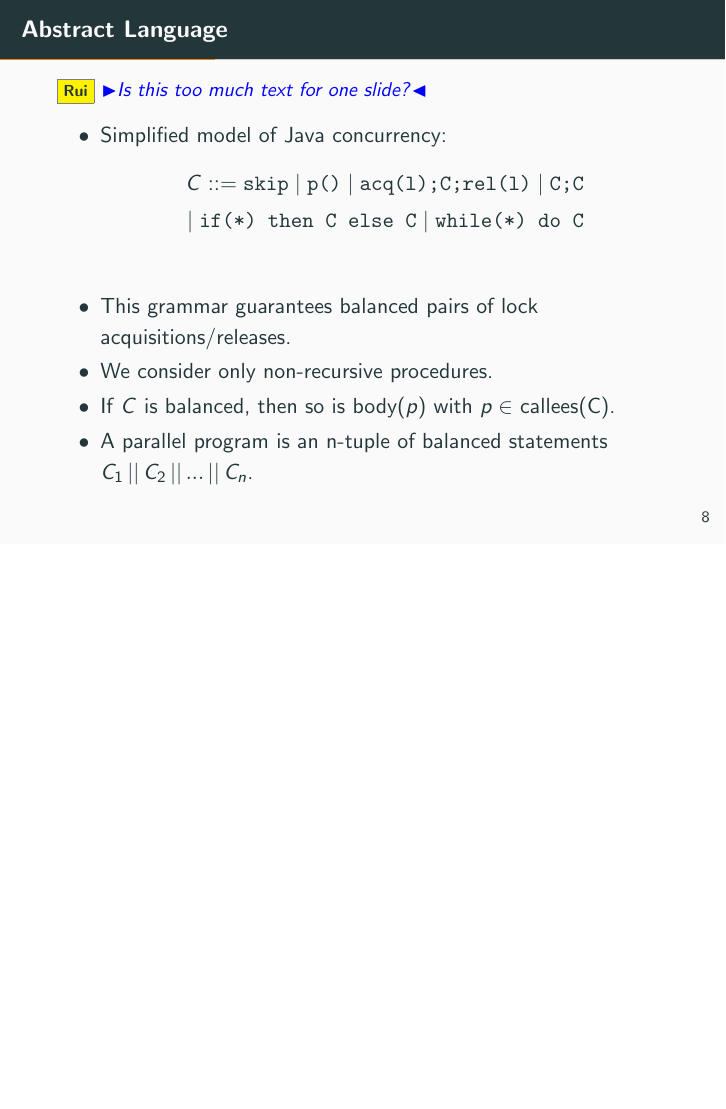
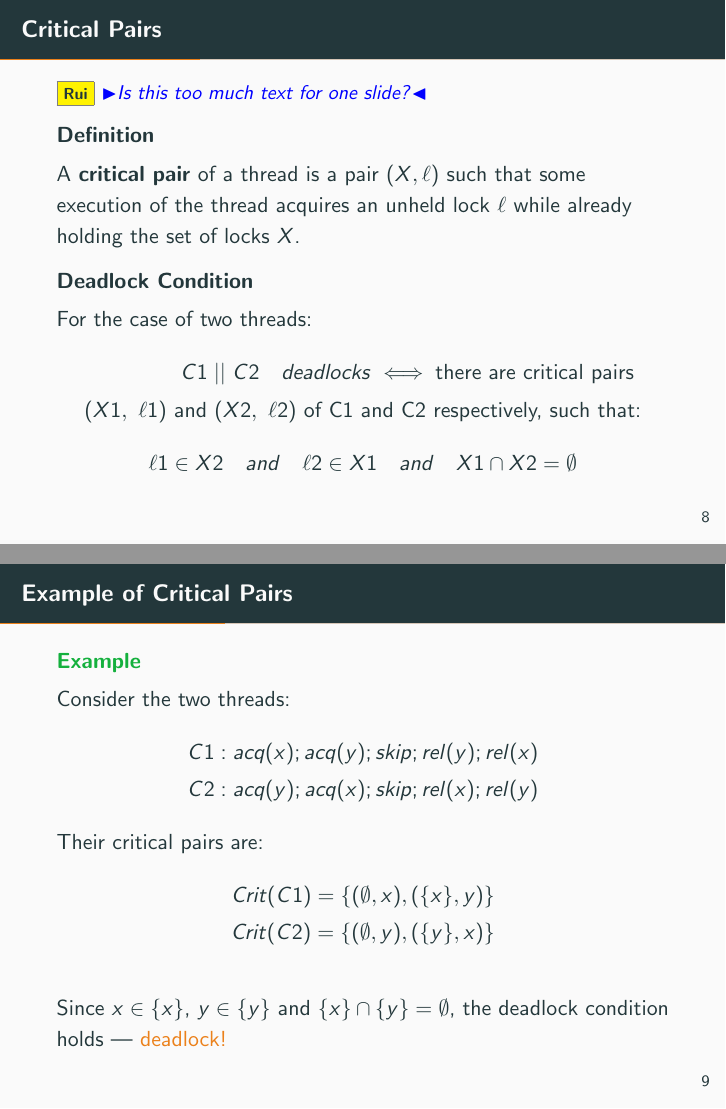
Before and after one commit to RuiXavier/program-analysis-presentation, LaTeX slides (main.tex): page 13 of 39 before the commit and pages 13 and 14 of 42 after it, the two joined at a grey line, the shorter picture padded with empty space. Compiled offline with pdfLaTeX.

Commit message:
Critical Pairs section added, and Concurrent Programs section almost done

```diff
--- a/main.tex
+++ b/main.tex
@@ -131,3 +131,47 @@
   \end{itemize}
 \end{frame}
 
+\section{Critical Pairs and Deadlock Detection}
+
+\begin{frame}{Critical Pairs}
+    \rui{Is this too much text for one slide?}
+  \begin{block}{Definition}
+    \vspace{0.3em}
+    A \textbf{critical pair} of a thread is a pair \((X, \ell)\) such that some
+execution of the thread acquires an unheld lock \(\ell\) while already
+holding the set of locks \(X\).
+  \end{block}
+  \begin{block}{Deadlock Condition}
+    \vspace{0.3em}
+    For the case of two threads:
+    \begin{align*}
+    C1 \mid \mid C2 \quad deadlocks \iff \text{there are critical pairs } \\ (X1, \ \ell1) \text{ and } (X2, \ \ell2) \text{ of C1 and C2 respectively, such that:}
+    \end{align*}
+    \[
+    \ell1 \in X2 \quad and \quad \ell2 \in X1 \quad and \quad X1 \cap X2 = \emptyset
+    \]
+  \end{block}
+\end{frame}
+
+\begin{frame}{Example of Critical Pairs}
+  \begin{exampleblock}{Example}
+    \vspace{0.3em}
+    Consider the two threads:
+    \begin{align*}
+    C1: acq(x); acq(y); skip; rel(y); rel(x) \\
+    C2: acq(y); acq(x); skip; rel(x); rel(y)
+    \end{align*}
+    Their critical pairs are:
+    \begin{align*}
+    Crit(C1) = \{(\emptyset, x), (\{x\}, y)\} \\
+    Crit(C2) = \{(\emptyset, y), (\{y\}, x)\}
+    \end{align*}
+  \end{exampleblock}
+  Since \(x \in \{x\}\), \(y \in \{y\}\) and \(\{x\} \cap \{y\} = \emptyset\), the deadlock condition holds — \alert{deadlock!}
+
+\end{frame}
+
+\begin{frame}{Example of Critical Pairs}
+  \begin{exampleblock}{Solution}
+    \vspace{0.3em}
+    Consider the two threads:
@@ -133,0 +182 @@
+    Their critical pairs are:
@@ -136,9 +195,8 @@
 % =========================================================
 
 \begin{frame}{Abstract Language}
-  \rui{Is this too much text for one slide?}
   \begin{itemize}
     \item Simplified model of Java concurrency:
     \begin{align*}
-      C ::= \texttt{skip} \mid \texttt{p()} \mid \texttt{acq(l);C;rel(l)} \mid \texttt{C;C} \\ \mid \texttt{if(*) then C else C} \mid \texttt{while(*) do C} \\
+      C ::= \texttt{skip} \mid \texttt{p()} \mid acq(\ell);C;rel(\ell) \mid \texttt{C;C} \\ \mid \texttt{if(*) then C else C} \mid \texttt{while(*) do C} \\
     \end{align*}
```
Also changed, not shown: main.pdf, main.tex (44 more changed lines).
